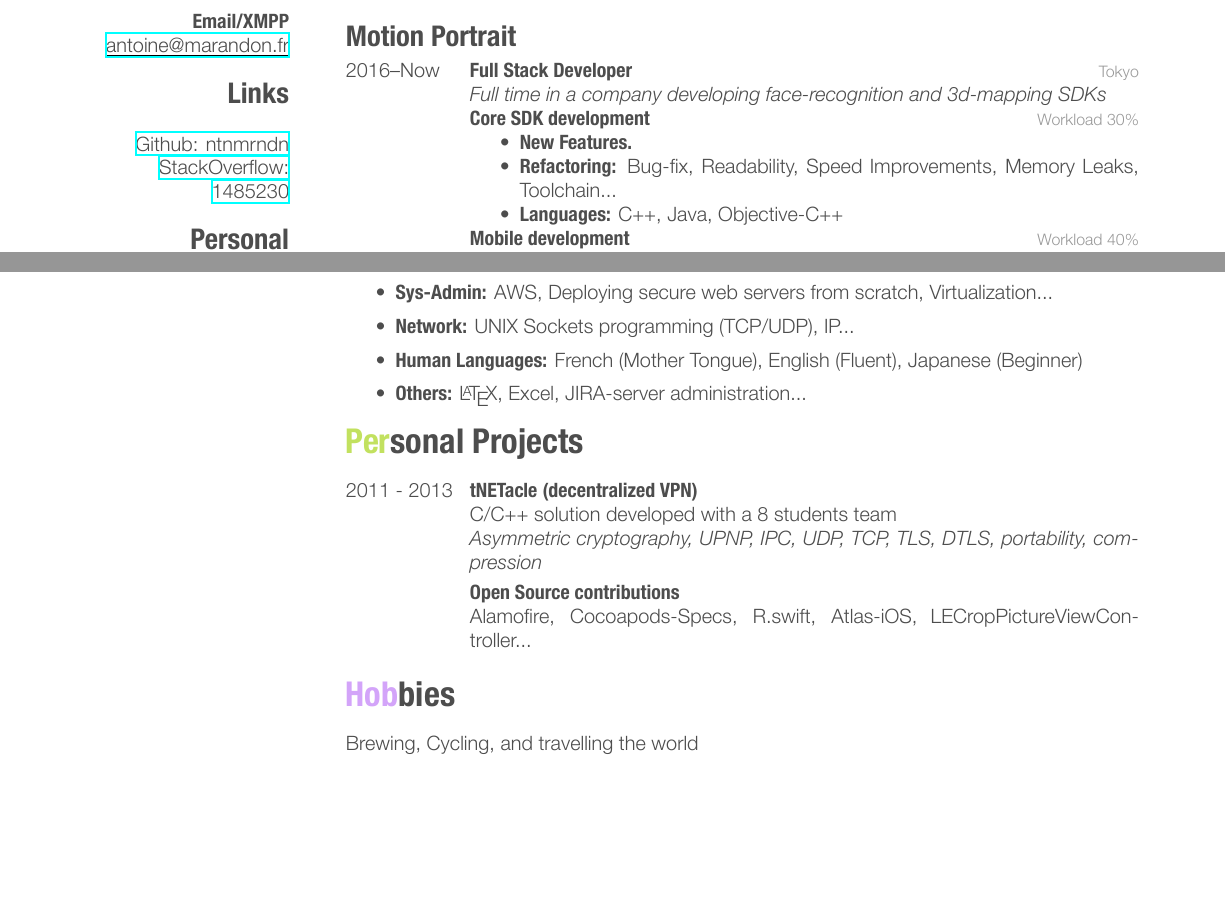
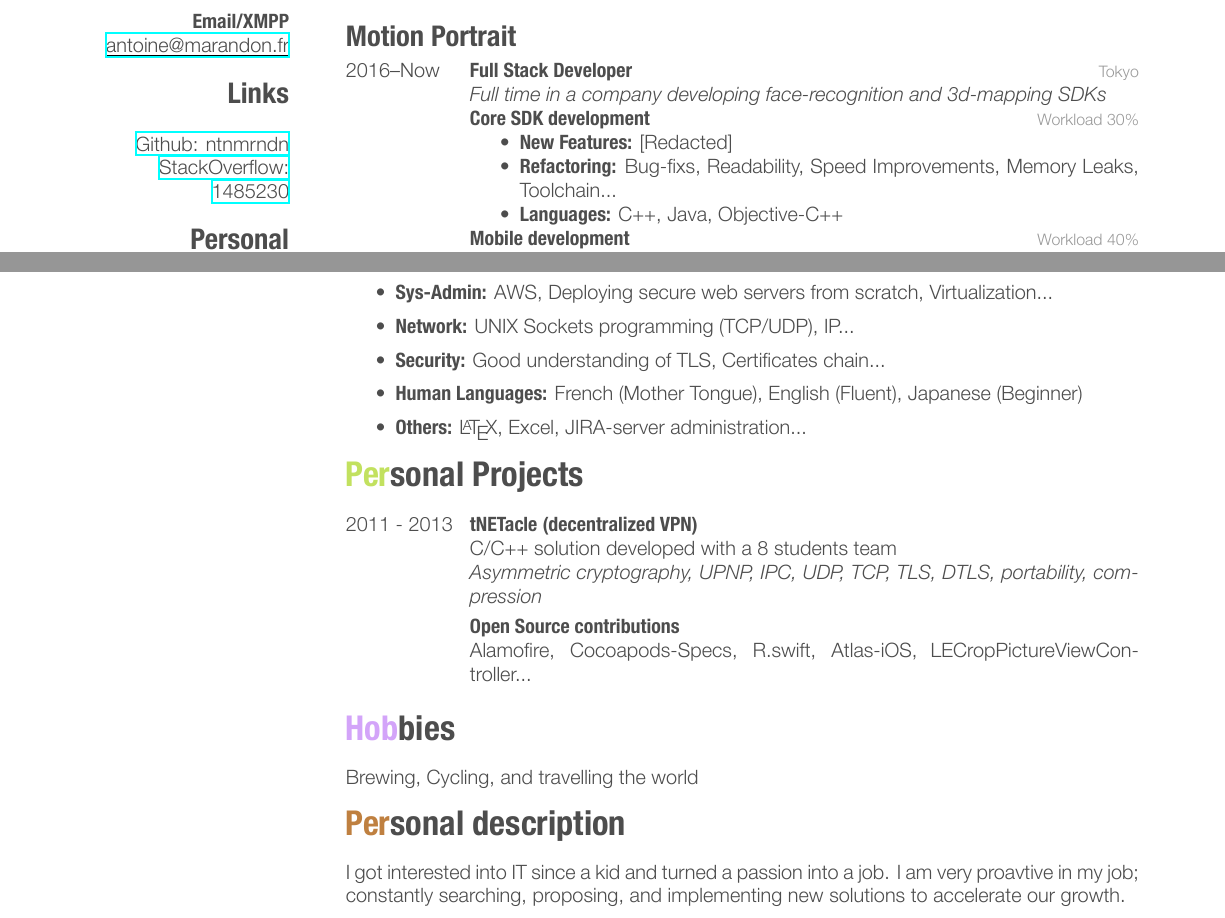
Before and after one commit to ntnmrndn/Resume, a LaTeX CV (cv.tex): two parts of pages 1 and 2 of 2, joined at a grey line, cut so that both start at the same text, the shorter picture padded with empty space. The pictures show the PDF file CV_Antoine_MARANDON_2017-02.pdf that the author committed with the source.

Commit message:
Add personnal section

```diff
--- a/cv.tex
+++ b/cv.tex
@@ -106,8 +106,8 @@ Japanese engineer visa
 %-------------------- Core ------------------------
 \textbf{Core SDK development} \workload{30}
 \begin{itemize}
-\item \textbf{New Features.}
-\item \textbf{Refactoring:} Bug-fix, Readability, Speed Improvements, Memory Leaks, Toolchain...
+\item \textbf{New Features:} [Redacted]
+\item \textbf{Refactoring:} Bug-fixs, Readability, Speed Improvements, Memory Leaks, Toolchain...
 \item \textbf{Languages:} C++, Java, Objective-C++
 
 \end{itemize}
@@ -205,6 +205,7 @@ Japanese engineer visa
 \item \textbf{Operating systems:} BSD/Linux, OS X, Windows
 \item \textbf{Sys-Admin:} AWS, Deploying secure web servers from scratch, Virtualization...
 \item \textbf{Network:} UNIX Sockets programming (TCP/UDP), IP...
+\item \textbf{Security:} Good understanding of TLS, Certificates chain...
 \item \textbf{Human Languages:} French (Mother Tongue), English (Fluent), Japanese (Beginner)
 \item \textbf{Others:} \LaTeX, Excel, JIRA-server administration...
 \end{itemize}
@@ -241,4 +242,10 @@ Japanese engineer visa
 
 {Brewing, Cycling, and travelling the world}
 
+\section{Personal description}
+        {
+          I got interested into IT since a kid and turned a passion into a job.
+          I am very proavtive in my job; constantly searching, proposing, and implementing new solutions to accelerate our growth.
+        }
+
 \end{document}
```
Also changed, not shown: CV_Antoine_MARANDON_2017-02.pdf.
